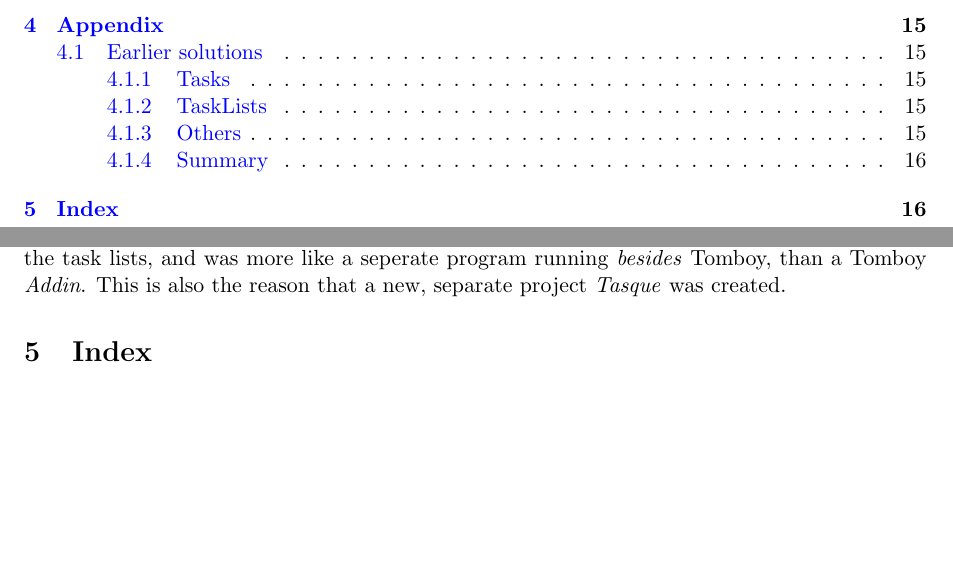
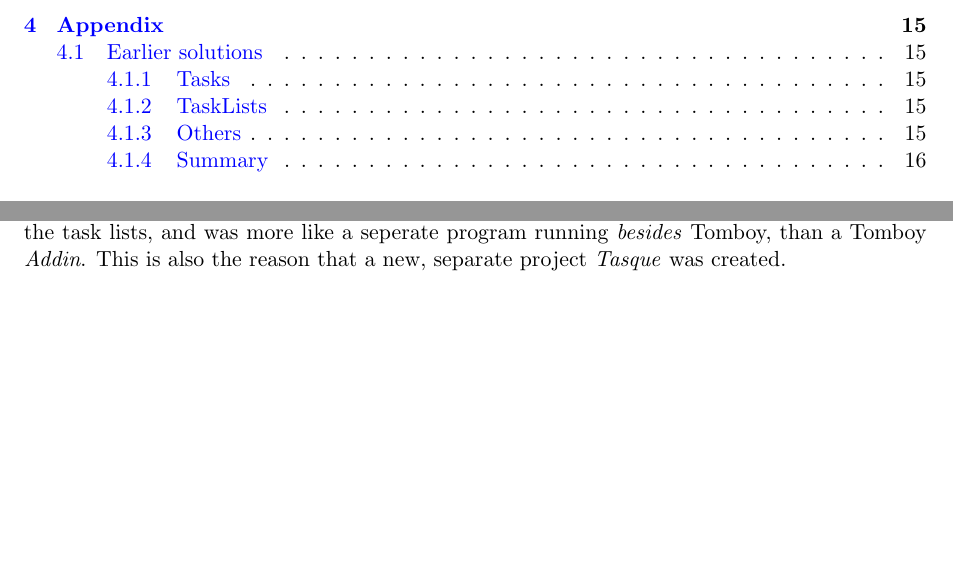
Before and after one commit to rggjan/Tomboy-Todo-List, a LaTeX document (doc/requirements-document.tex): two parts of pages 2 and 19 of 20, joined at a grey line, cut so that both start at the same text. Compiled offline with pdfLaTeX.

Commit message:
index has no chapter now

```diff
--- a/doc/requirements-document.tex
+++ b/doc/requirements-document.tex
@@ -52,8 +52,6 @@
 \input{appendix}
 
 
-\section{Index}
-\label{index}
 \printindex
 
 \end{document}
```
